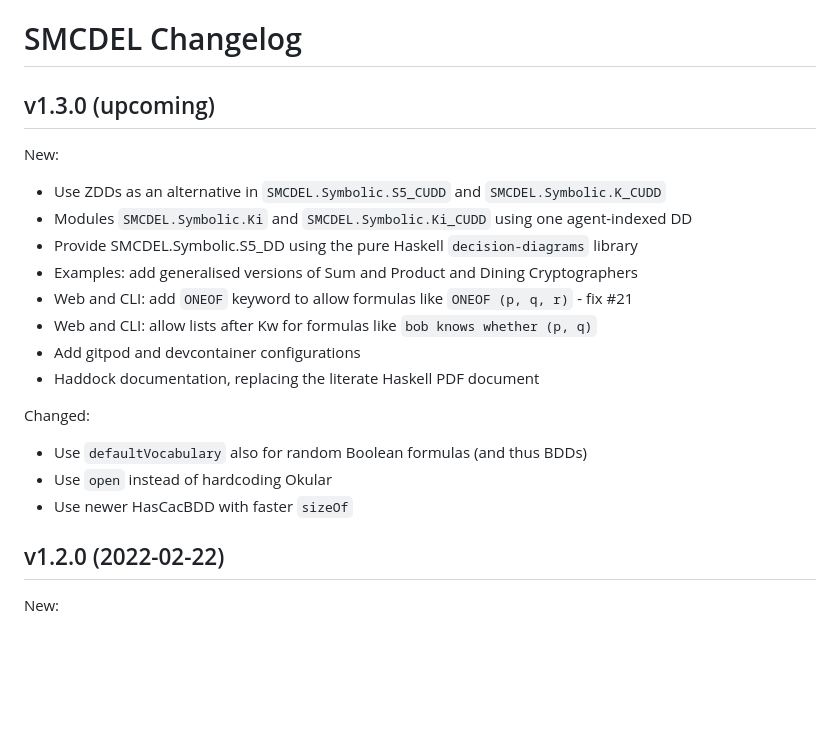
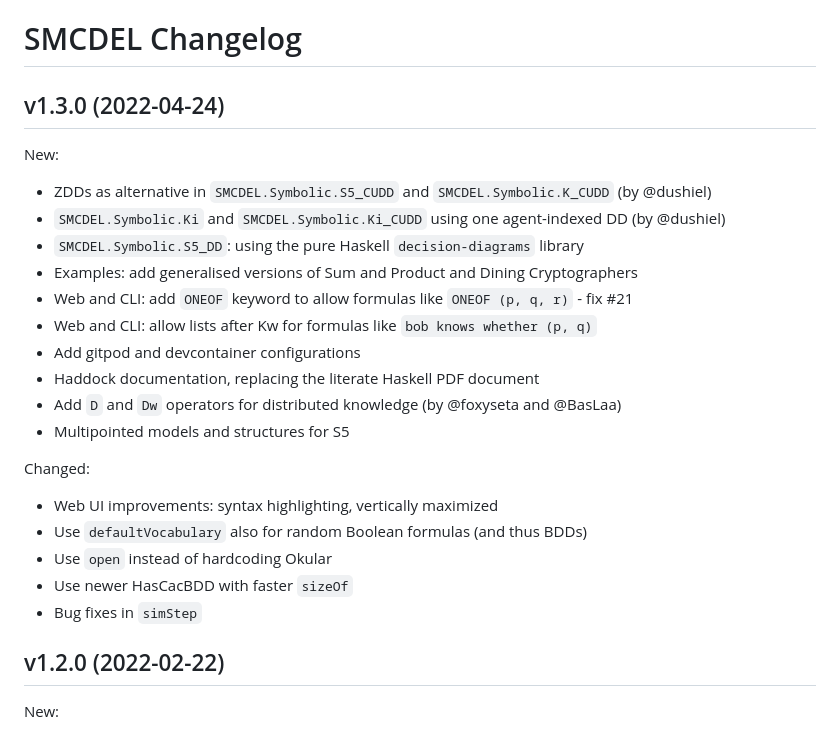
Before and after one commit to jrclogic/SMCDEL, a Markdown page: CHANGELOG.md, the part around the change. Drawn GitHub-style; blank space fills up the shorter version.

Commit message:
update changelog

```diff
--- a/CHANGELOG.md
+++ b/CHANGELOG.md
@@ -1,23 +1,27 @@
 # SMCDEL Changelog
 
-## v1.3.0 (upcoming)
+## v1.3.0 (2022-04-24)
 
 New:
 
-- Use ZDDs as an alternative in `SMCDEL.Symbolic.S5_CUDD` and `SMCDEL.Symbolic.K_CUDD`
-- Modules `SMCDEL.Symbolic.Ki` and `SMCDEL.Symbolic.Ki_CUDD` using one agent-indexed DD
-- Provide SMCDEL.Symbolic.S5_DD using the pure Haskell `decision-diagrams` library
+- ZDDs as alternative in `SMCDEL.Symbolic.S5_CUDD` and `SMCDEL.Symbolic.K_CUDD` (by @dushiel)
+- `SMCDEL.Symbolic.Ki` and `SMCDEL.Symbolic.Ki_CUDD` using one agent-indexed DD (by @dushiel)
+- `SMCDEL.Symbolic.S5_DD`: using the pure Haskell `decision-diagrams` library
 - Examples: add generalised versions of Sum and Product and Dining Cryptographers
 - Web and CLI: add `ONEOF` keyword to allow formulas like `ONEOF (p, q, r)` - fix #21
 - Web and CLI: allow lists after Kw for formulas like `bob knows whether (p, q)`
 - Add gitpod and devcontainer configurations
 - Haddock documentation, replacing the literate Haskell PDF document
+- Add `D` and `Dw` operators for distributed knowledge (by @foxyseta and @BasLaa)
+- Multipointed models and structures for S5
 
 Changed:
 
+- Web UI improvements: syntax highlighting, vertically maximized
 - Use `defaultVocabulary` also for random Boolean formulas (and thus BDDs)
 - Use `open` instead of hardcoding Okular
 - Use newer HasCacBDD with faster `sizeOf`
+- Bug fixes in `simStep`
 
 ## v1.2.0 (2022-02-22)
 
```
